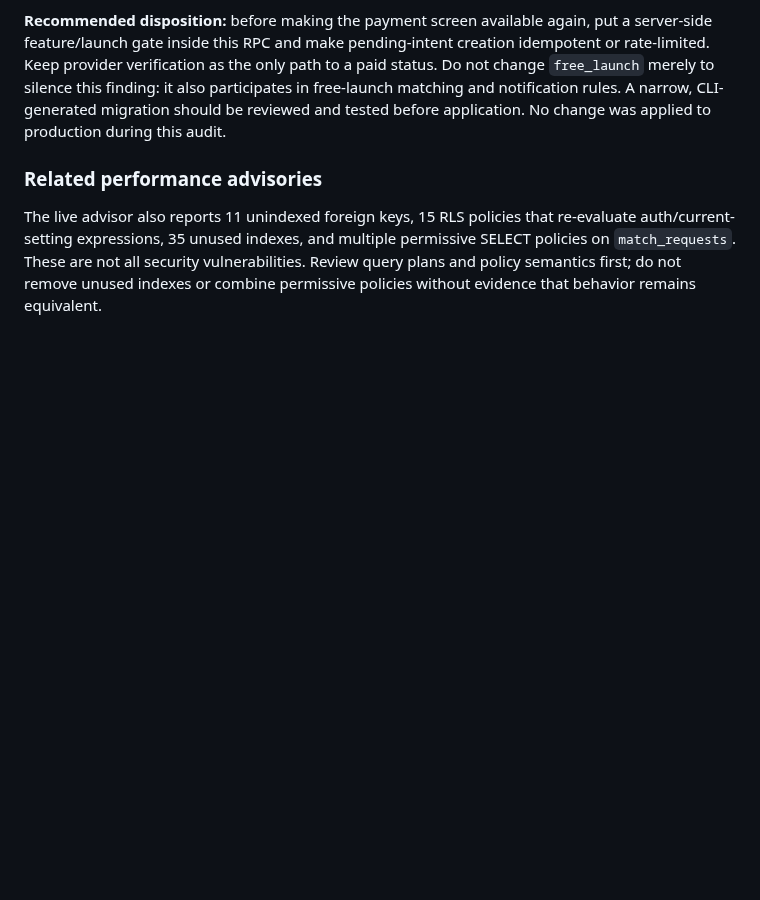
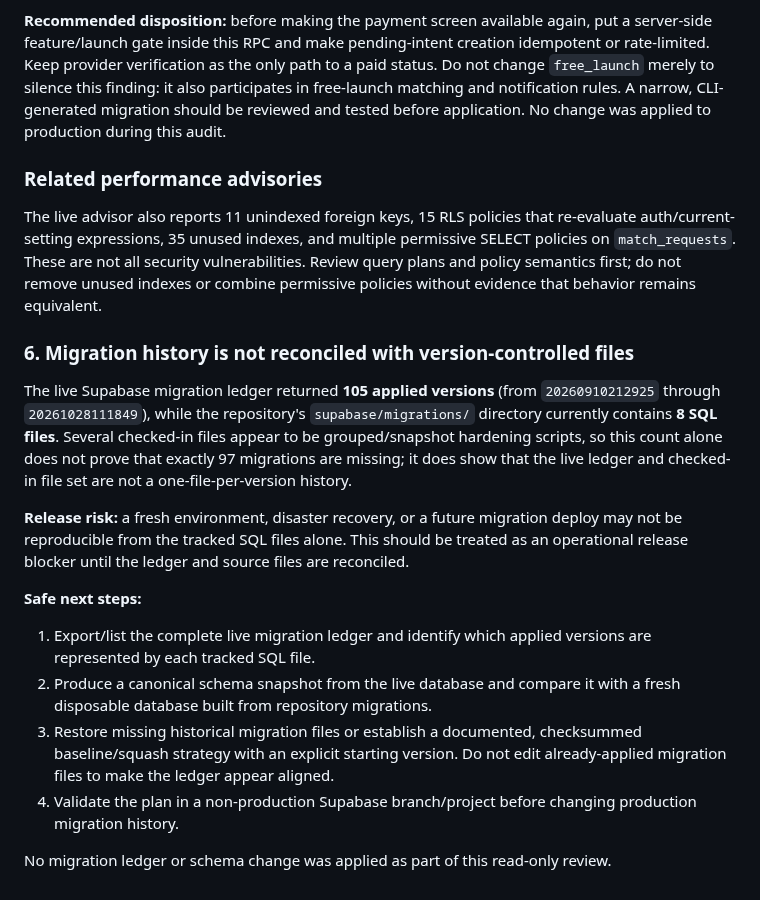
Before and after one commit to hassanhabib111978-ux/madkhal, a Markdown page: docs/operations/security-advisor-review-20261029.md, the part around the change. GitHub-like rendering; blank space fills up the shorter version.

Commit message:
docs(ops): flag Supabase migration history drift

```diff
--- a/docs/operations/security-advisor-review-20261029.md
+++ b/docs/operations/security-advisor-review-20261029.md
@@ -85,3 +85,17 @@ Because the app enables anonymous sign-in, a visitor with an anonymous authentic
 ### Related performance advisories
 
 The live advisor also reports 11 unindexed foreign keys, 15 RLS policies that re-evaluate auth/current-setting expressions, 35 unused indexes, and multiple permissive SELECT policies on `match_requests`. These are not all security vulnerabilities. Review query plans and policy semantics first; do not remove unused indexes or combine permissive policies without evidence that behavior remains equivalent.
+
+### 6. Migration history is not reconciled with version-controlled files
+
+The live Supabase migration ledger returned **105 applied versions** (from `20260910212925` through `20261028111849`), while the repository's `supabase/migrations/` directory currently contains **8 SQL files**. Several checked-in files appear to be grouped/snapshot hardening scripts, so this count alone does not prove that exactly 97 migrations are missing; it does show that the live ledger and checked-in file set are not a one-file-per-version history.
+
+**Release risk:** a fresh environment, disaster recovery, or a future migration deploy may not be reproducible from the tracked SQL files alone. This should be treated as an operational release blocker until the ledger and source files are reconciled.
+
+**Safe next steps:**
+1. Export/list the complete live migration ledger and identify which applied versions are represented by each tracked SQL file.
+2. Produce a canonical schema snapshot from the live database and compare it with a fresh disposable database built from repository migrations.
+3. Restore missing historical migration files or establish a documented, checksummed baseline/squash strategy with an explicit starting version. Do not edit already-applied migration files to make the ledger appear aligned.
+4. Validate the plan in a non-production Supabase branch/project before changing production migration history.
+
+No migration ledger or schema change was applied as part of this read-only review.
```
